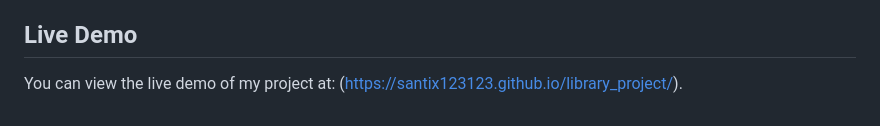
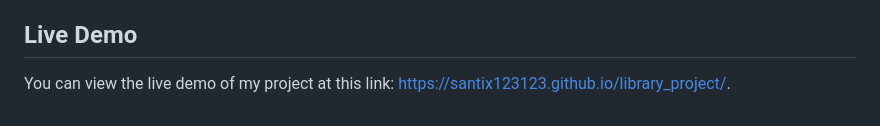
Before and after one commit to Santix123123/library_project, a Markdown page: README.md, the part around the change. Drawn GitHub-style.

```diff
--- a/README.md
+++ b/README.md
@@ -121,4 +121,4 @@ Allow users to rate books out of 5 stars.**!!**
      -Explored potential improvements such as authentication and book categorization for future scalability.
 
 ## Live Demo
-You can view the live demo of my project at: (https://santix123123.github.io/library_project/).
+You can view the live demo of my project at this link: https://santix123123.github.io/library_project/.
```
